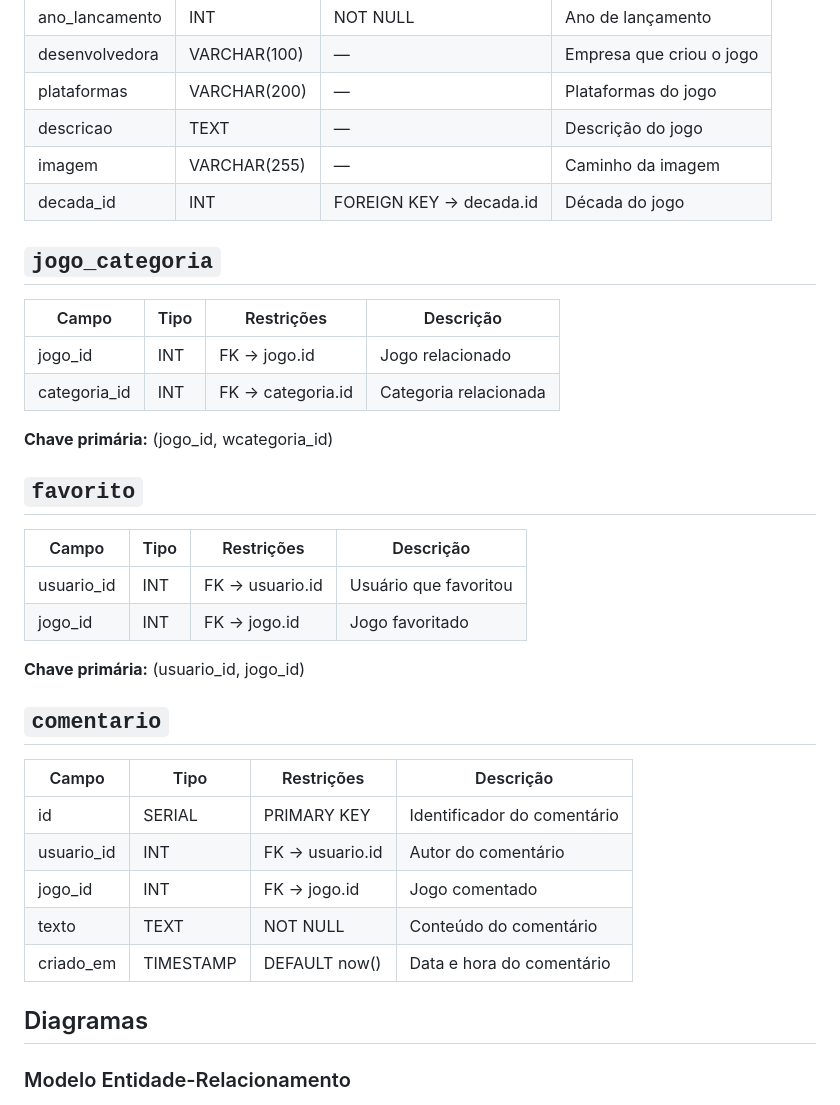
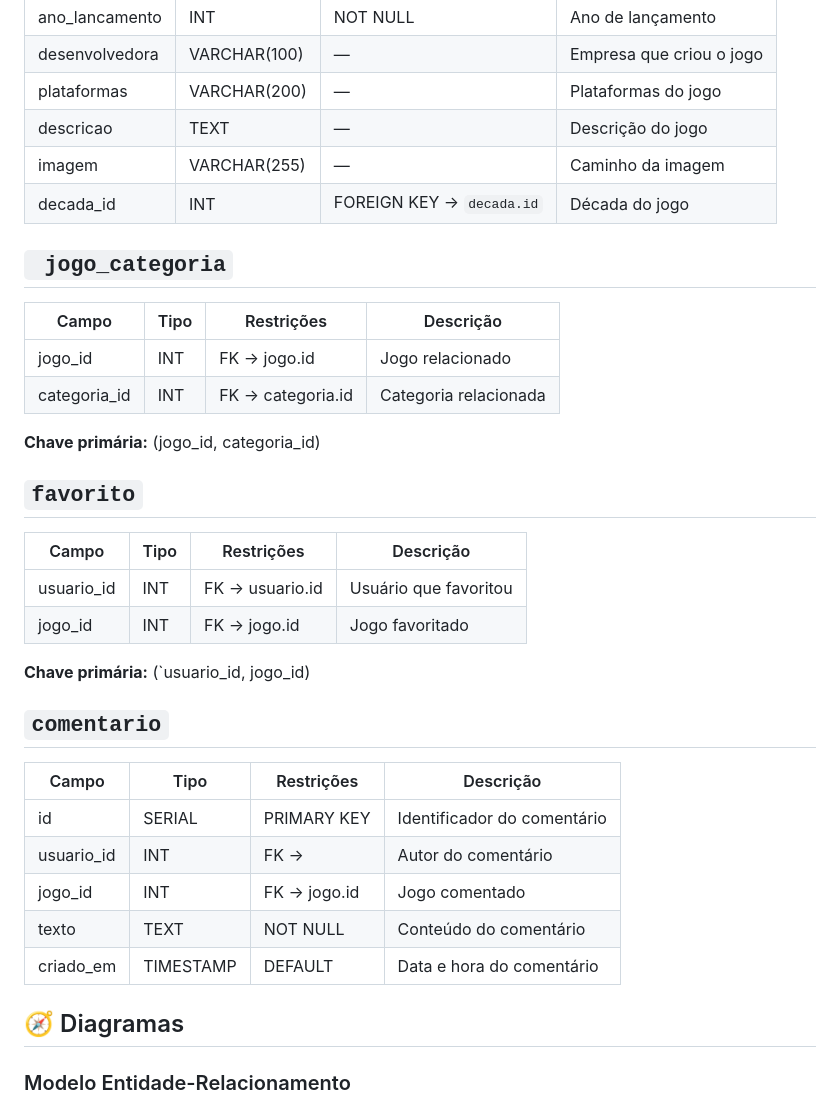
Before and after one commit to Livia-MP-Null/game_erah, a Markdown page: README.md, the part around one of its changes. Drawn GitHub-style.

Commit message:
Improve formatting and add emojis in README
Updated README.md to enhance formatting and add emojis.

```diff
--- a/README.md
+++ b/README.md
@@ -297,38 +297,38 @@ game_erah
 | desenvolvedora | VARCHAR(100) | —                         | Empresa que criou o jogo |
 | plataformas    | VARCHAR(200) | —                         | Plataformas do jogo      |
 | descricao      | TEXT         | —                         | Descrição do jogo        |
-| imagem         | VARCHAR(255) | —                         | Caminho da imagem        |
-| decada_id      | INT          | FOREIGN KEY → decada.id | Década do jogo           |
+| imagem        | VARCHAR(255) | —                         | Caminho da imagem        |
+| decada_id     | INT          | FOREIGN KEY → `decada.id` | Década do jogo           |
 
-## `jogo_categoria`
+## ` jogo_categoria`
 
 | Campo          | Tipo | Restrições          | Descrição             |
 | -------------- | ---- | ------------------- | --------------------- |
 | jogo_id      | INT  | FK → jogo.id      | Jogo relacionado      |
 | categoria_id | INT  | FK → categoria.id | Categoria relacionada |
 
-**Chave primária:** (jogo_id, wcategoria_id)
+**Chave primária:** (jogo_id, categoria_id)
 
 ## `favorito`
 
 | Campo        | Tipo | Restrições        | Descrição             |
 | ------------ | ---- | ----------------- | --------------------- |
 | usuario_id | INT  | FK → usuario.id | Usuário que favoritou |
-| jogo_id    | INT  | FK → jogo.id    | Jogo favoritado       |
+| jogo_id   | INT  | FK → jogo.id    | Jogo favoritado       |
 
-**Chave primária:** (usuario_id, jogo_id)
+**Chave primária:** (`usuario_id, jogo_id)
 
 ## `comentario`
 
 | Campo        | Tipo      | Restrições        | Descrição                   |
 | ------------ | --------- | ----------------- | --------------------------- |
 | id         | SERIAL    | PRIMARY KEY       | Identificador do comentário |
-| usuario_id | INT       | FK → usuario.id | Autor do comentário         |
-| jogo_id    | INT       | FK → jogo.id    | Jogo comentado              |
-| texto      | TEXT      | NOT NULL          | Conteúdo do comentário      |
-| criado_em  | TIMESTAMP | DEFAULT now()   | Data e hora do comentário   |
+| usuario_id | INT       | FK → | Autor do comentário         |
+| jogo_id   | INT       | FK → jogo.id    | Jogo comentado              |
+| texto     | TEXT      | NOT NULL          | Conteúdo do comentário      |
+| criado_em  | TIMESTAMP | DEFAULT   | Data e hora do comentário   |
 
-##  Diagramas
+## 🧭 Diagramas
 
 ### Modelo Entidade-Relacionamento
 
```
Also changed, not shown: other parts of README.md (+8 -7 lines).
